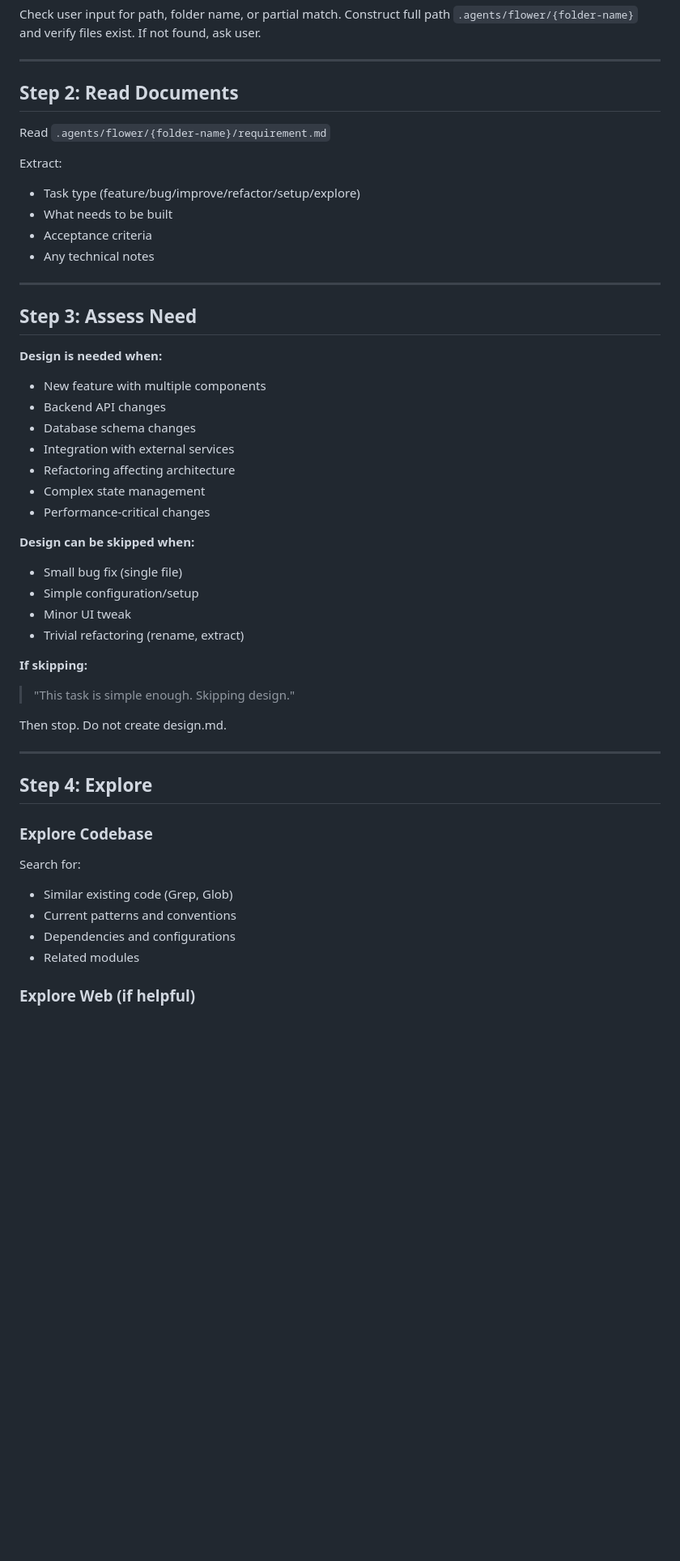
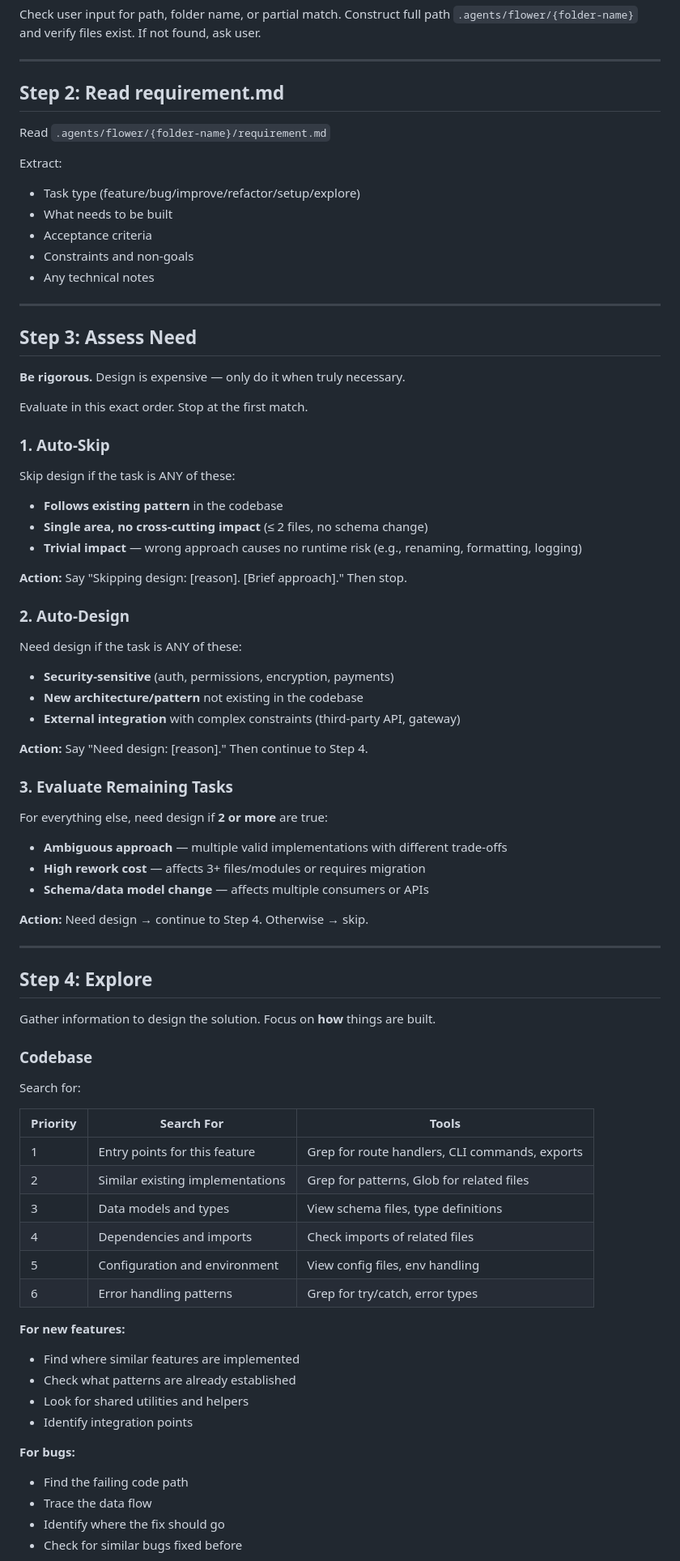
Before and after one commit to itsnamor/flower, a Markdown page: skills/flower-design/SKILL.md, the part around one of its changes. Shown at 81% size. Rendered like a GitHub page; blank space fills up the shorter version.

```diff
--- a/skills/flower-design/SKILL.md
+++ b/skills/flower-design/SKILL.md
@@ -68,7 +64,7 @@ Check user input for path, folder name, or partial match. Construct full path `.
 
 ---
 
-## Step 2: Read Documents
+## Step 2: Read requirement.md
 
 Read `.agents/flower/{folder-name}/requirement.md`
 
@@ -77,46 +73,77 @@ Extract:
 - Task type (feature/bug/improve/refactor/setup/explore)
 - What needs to be built
 - Acceptance criteria
+- Constraints and non-goals
 - Any technical notes
 
 ---
 
 ## Step 3: Assess Need
 
-**Design is needed when:**
+**Be rigorous.** Design is expensive — only do it when truly necessary.
 
-- New feature with multiple components
-- Backend API changes
-- Database schema changes
-- Integration with external services
-- Refactoring affecting architecture
-- Complex state management
-- Performance-critical changes
+Evaluate in this exact order. Stop at the first match.
 
-**Design can be skipped when:**
+### 1. Auto-Skip
 
-- Small bug fix (single file)
-- Simple configuration/setup
-- Minor UI tweak
-- Trivial refactoring (rename, extract)
+Skip design if the task is ANY of these:
 
-**If skipping:**
+- **Follows existing pattern** in the codebase
+- **Single area, no cross-cutting impact** (≤ 2 files, no schema change)
+- **Trivial impact** — wrong approach causes no runtime risk (e.g., renaming, formatting, logging)
 
-> "This task is simple enough. Skipping design."
+**Action:** Say "Skipping design: [reason]. [Brief approach]." Then stop.
 
-Then stop. Do not create design.md.
+### 2. Auto-Design
+
+Need design if the task is ANY of these:
+
+- **Security-sensitive** (auth, permissions, encryption, payments)
+- **New architecture/pattern** not existing in the codebase
+- **External integration** with complex constraints (third-party API, gateway)
+
+**Action:** Say "Need design: [reason]." Then continue to Step 4.
+
+### 3. Evaluate Remaining Tasks
+
+For everything else, need design if **2 or more** are true:
+
+- **Ambiguous approach** — multiple valid implementations with different trade-offs
+- **High rework cost** — affects 3+ files/modules or requires migration
+- **Schema/data model change** — affects multiple consumers or APIs
+
+**Action:** Need design → continue to Step 4. Otherwise → skip.
 
 ---
 
 ## Step 4: Explore
 
-### Explore Codebase
+Gather information to design the solution. Focus on **how** things are built.
+
+### Codebase
 
 Search for:
 
-- Similar existing code (Grep, Glob)
-- Current patterns and conventions
-- Dependencies and configurations
-- Related modules
+| Priority | Search For                       | Tools                                          |
+| -------- | -------------------------------- | ---------------------------------------------- |
+| 1        | Entry points for this feature    | Grep for route handlers, CLI commands, exports |
+| 2        | Similar existing implementations | Grep for patterns, Glob for related files      |
+| 3        | Data models and types            | View schema files, type definitions            |
+| 4        | Dependencies and imports         | Check imports of related files                 |
+| 5        | Configuration and environment    | View config files, env handling                |
+| 6        | Error handling patterns          | Grep for try/catch, error types                |
 
-### Explore Web (if helpful)
+**For new features:**
+
+- Find where similar features are implemented
+- Check what patterns are already established
+- Look for shared utilities and helpers
+- Identify integration points
+
+**For bugs:**
+
+- Find the failing code path
+- Trace the data flow
+- Identify where the fix should go
+- Check for similar bugs fixed before
+
```
Also changed, not shown: other parts of skills/flower-design/SKILL.md (+102 -91 lines), 1 other file.
